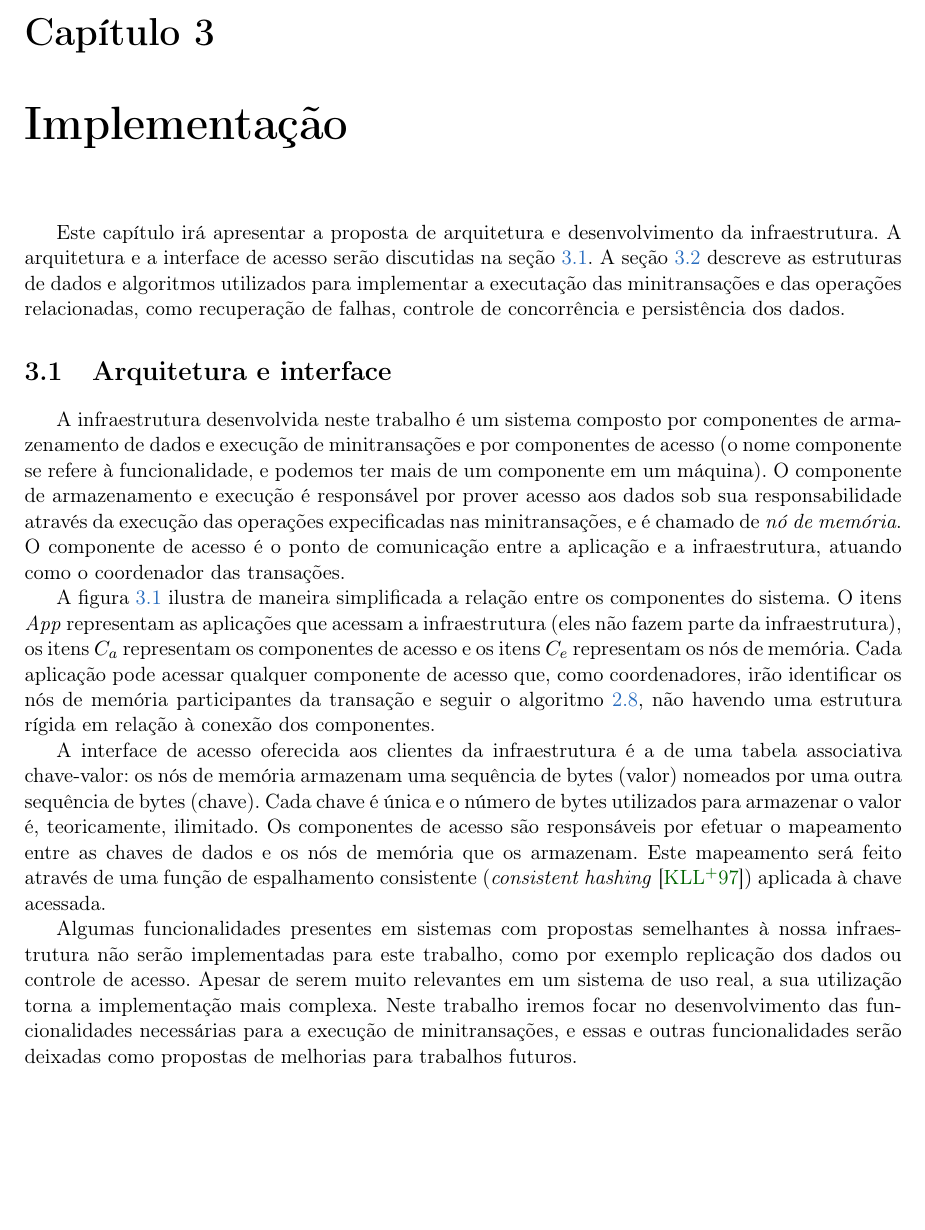
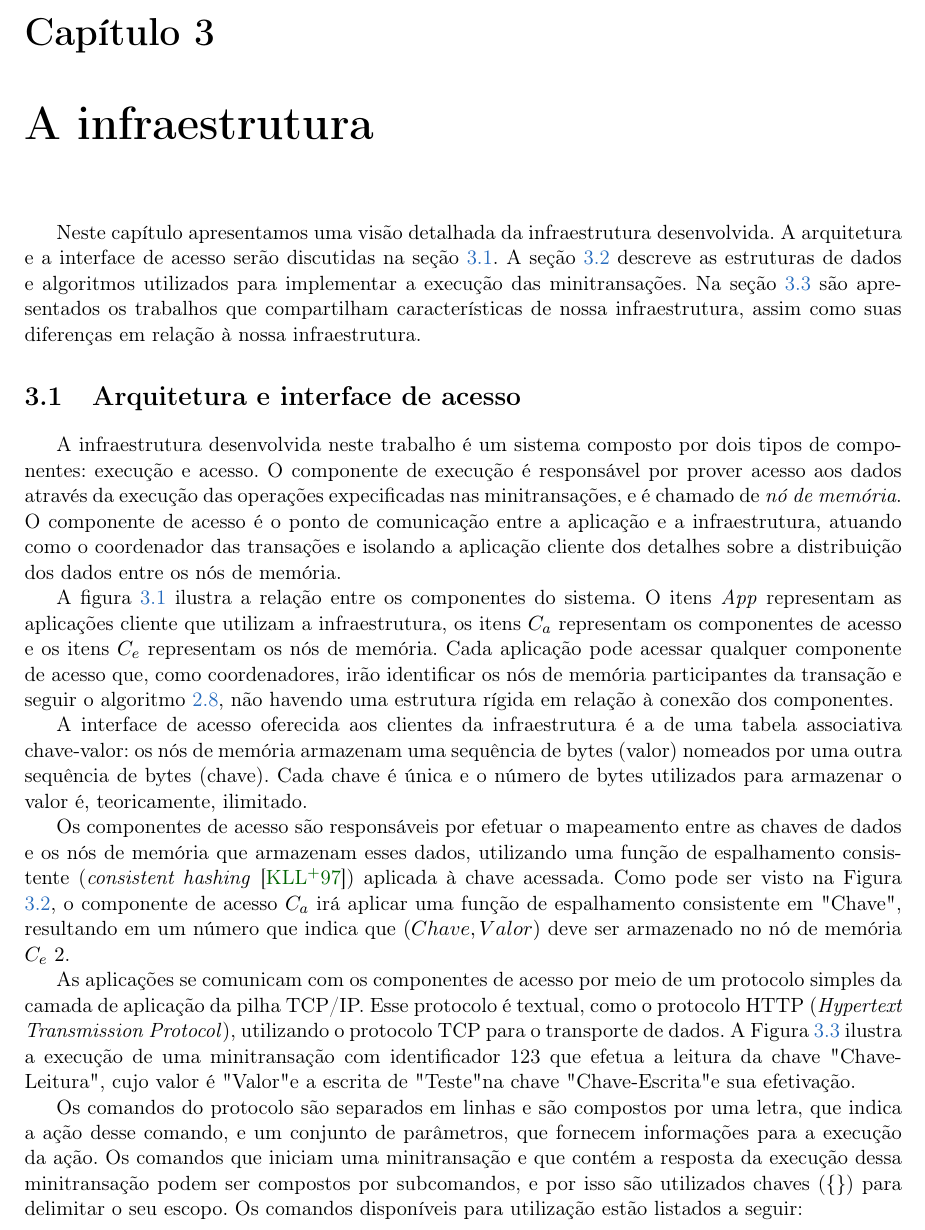
Before and after one commit to leandroferro/mestrado, a LaTeX book (textos/qualificacao.tex): part of page 29 of 36 before the commit and part of page 29 of 38 after it, cut so that both start at the same text, the shorter picture padded with empty space. Compiled offline with pdfLaTeX.

Commit message:
texto sobre o protocolo de comunicacao

```diff
--- a/textos/qualificacao.tex
+++ b/textos/qualificacao.tex
@@ -711,18 +711,18 @@ Notamos que, de forma contrária ao que ocorre no \emph{2PC}, o coordenador nunc
 \end{algorithmic}
 \end{algorithm}
 
-\chapter{Implementação}
+\chapter{A infraestrutura}
 \label{chap:implementacao}
-Este capítulo irá apresentar a proposta de arquitetura e desenvolvimento da infraestrutura. A arquitetura e a interface de acesso serão discutidas na seção \ref{sec:arquitetura}. A seção \ref{sec:algoritmos} descreve as estruturas de dados e algoritmos utilizados para implementar a executação das minitransações e das operações relacionadas, como recuperação de falhas, controle de concorrência e persistência dos dados.
+Neste capítulo apresentamos uma visão detalhada da infraestrutura desenvolvida. A arquitetura e a interface de acesso serão discutidas na seção \ref{sec:arquitetura}. A seção \ref{sec:algoritmos} descreve as estruturas de dados e algoritmos utilizados para implementar a execução das minitransações. Na seção \ref{sec:trabalhos_relacionados} são apresentados os trabalhos que compartilham características de nossa infraestrutura, assim como suas diferenças em relação à nossa infraestrutura.
 
 % A seção \ref{sec:aplicacoes} irá apresentar alguns exemplos de aplicações utilizando a infraestrutura desenvolvida e a última seção, \ref{sec:testes}, irá descrever o ambiente de testes, os testes realizados e os resultados obtidos.
 
-\section{Arquitetura e interface}
+\section{Arquitetura e interface de acesso}
 \label{sec:arquitetura}
 
-A infraestrutura desenvolvida neste trabalho é um sistema composto por componentes de armazenamento de dados e execução de minitransações e por componentes de acesso (o nome componente se refere à funcionalidade, e podemos ter mais de um componente em um máquina). O componente de armazenamento e execução é responsável por prover acesso aos dados sob sua responsabilidade através da execução das operações expecificadas nas minitransações, e é chamado de \emph{nó de memória}. O componente de acesso é o ponto de comunicação entre a aplicação e a infraestrutura, atuando como o coordenador das transações.
+A infraestrutura desenvolvida neste trabalho é um sistema composto por dois tipos de componentes: execução e acesso. O componente de execução é responsável por prover acesso aos dados através da execução das operações expecificadas nas minitransações, e é chamado de \emph{nó de memória}. O componente de acesso é o ponto de comunicação entre a aplicação e a infraestrutura, atuando como o coordenador das transações e isolando a aplicação cliente dos detalhes sobre a distribuição dos dados entre os nós de memória.
 
-A figura \ref{fig:overview_arquitetura} ilustra de maneira simplificada a relação entre os componentes do sistema. O itens \emph{App} representam as aplicações que acessam a infraestrutura (eles não fazem parte da infraestrutura), os itens \emph{$C_a$} representam os componentes de acesso e os itens \emph{$C_e$} representam os nós de memória. Cada aplicação pode acessar qualquer componente de acesso que, como coordenadores, irão identificar os nós de memória participantes da transação e seguir o algoritmo \ref{alg:mini_coordenador}, não havendo uma estrutura rígida em relação à conexão dos componentes.
+A figura \ref{fig:overview_arquitetura} ilustra a relação entre os componentes do sistema. O itens \emph{App} representam as aplicações cliente que utilizam a infraestrutura, os itens \emph{$C_a$} representam os componentes de acesso e os itens \emph{$C_e$} representam os nós de memória. Cada aplicação pode acessar qualquer componente de acesso que, como coordenadores, irão identificar os nós de memória participantes da transação e seguir o algoritmo \ref{alg:mini_coordenador}, não havendo uma estrutura rígida em relação à conexão dos componentes.
 
 \begin{figure}
   \centering
@@ -731,6 +731,6 @@ A figura \ref{fig:overview_arquitetura} ilustra de maneira simplificada a relaç
   \label{fig:overview_arquitetura}
 \end{figure}
 
-A interface de acesso oferecida aos clientes da infraestrutura é a de uma tabela associativa chave-valor: os nós de memória armazenam uma sequência de bytes (valor) nomeados por uma outra sequência de bytes (chave). Cada chave é única e o número de bytes utilizados para armazenar o valor é, teoricamente, ilimitado. Os componentes de acesso são responsáveis por efetuar o mapeamento entre as chaves de dados e os nós de memória que os armazenam. Este mapeamento será feito através de uma função de espalhamento consistente (\emph{consistent hashing} \cite{consistent_hashing}) aplicada à chave acessada.
+A interface de acesso oferecida aos clientes da infraestrutura é a de uma tabela associativa chave-valor: os nós de memória armazenam uma sequência de bytes (valor) nomeados por uma outra sequência de bytes (chave). Cada chave é única e o número de bytes utilizados para armazenar o valor é, teoricamente, ilimitado.
 
-Algumas funcionalidades presentes em sistemas com propostas semelhantes à nossa infraestrutura não serão implementadas para este trabalho, como por exemplo replicação dos dados ou controle de acesso. Apesar de serem muito relevantes em um sistema de uso real, a sua utilização torna a implementação mais complexa. Neste trabalho iremos focar no desenvolvimento das funcionalidades necessárias para a execução de minitransações, e essas e outras funcionalidades~serão deixadas como propostas de melhorias para trabalhos futuros.
+Os componentes de acesso são responsáveis por efetuar o mapeamento entre as chaves de dados e os nós de memória que armazenam esses dados, utilizando uma função de espalhamento consistente (\emph{consistent hashing} \cite{consistent_hashing}) aplicada à chave acessada. Como pode ser visto na Figura \ref{fig:funcao_espalhamento}, o componente de acesso $C_a$ irá aplicar uma função de espalhamento consistente em "Chave", resultando em um número que indica que $(Chave, Valor)$ deve ser armazenado no nó de memória $C_e\text{ }2$.
@@ -736,0 +742,4 @@ Algumas funcionalidades presentes em sistemas com propostas semelhantes à nossa
+  \label{fig:funcao_espalhamento}
+\end{figure}
+
+As aplicações se comunicam com os componentes de acesso por meio de um protocolo simples da camada de aplicação da pilha TCP/IP. Esse protocolo é textual, como o protocolo HTTP (\emph{Hypertext Transmission Protocol}), utilizando o protocolo TCP para o transporte de dados. A Figura \ref{fig:protocolo} ilustra a execução de uma minitransação com identificador 123 que efetua a leitura da chave "Chave-Leitura", cujo valor é "Valor" e a escrita de "Teste" na chave "Chave-Escrita" e sua efetivação.
@@ -736,0 +751,4 @@ Algumas funcionalidades presentes em sistemas com propostas semelhantes à nossa
+  \label{fig:protocolo}
+\end{figure}
+
+Os comandos do protocolo são separados em linhas e são compostos por uma letra, que indica a ação desse comando, e um conjunto de parâmetros, que fornecem informações para a execução da ação. Os comandos que iniciam uma minitransação e que contém a resposta da execução dessa minitransação podem ser compostos por subcomandos, e por isso são utilizados chaves (\{\}) para delimitar o seu escopo. Os comandos disponíveis para utilização estão listados a seguir:
```
Also changed, not shown: textos/qualificacao.tex (31 more changed lines).
